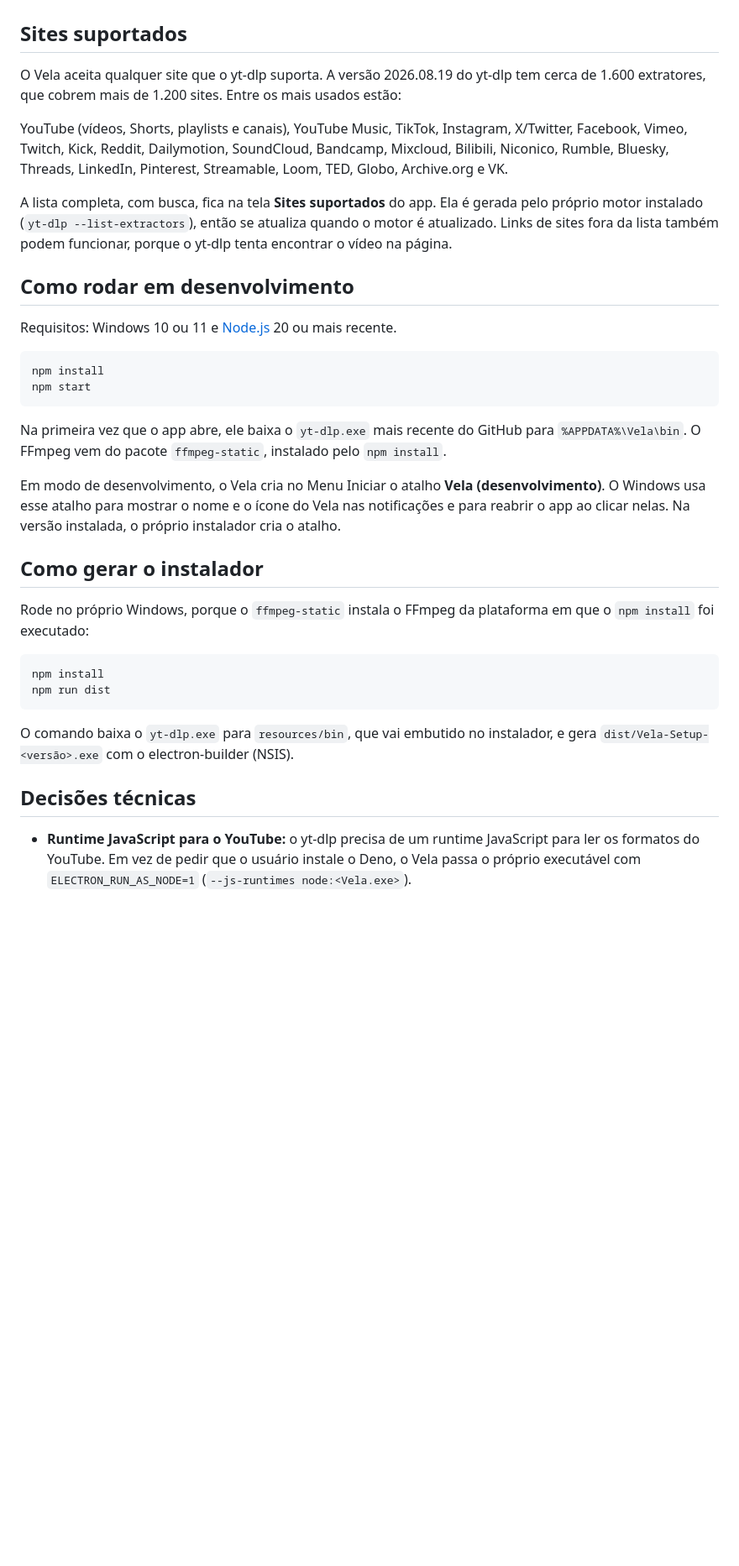
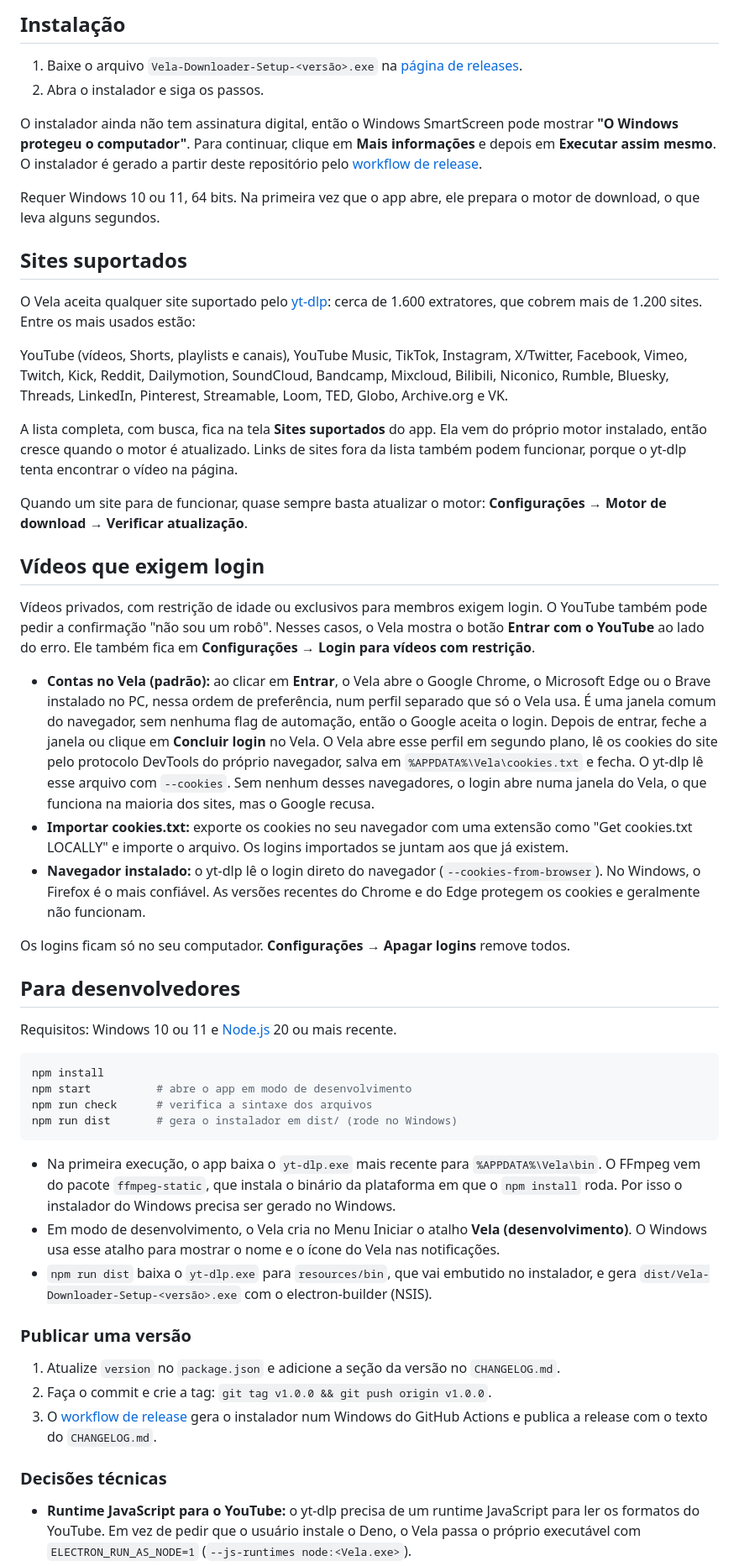
Before and after one commit to luizolliver/youtube-dl, a Markdown page: README.md, the part around one of its changes. Shown at 84% size. Drawn GitHub-style; blank space fills up the shorter version.

````diff
--- a/README.md
+++ b/README.md
@@ -19,37 +43,54 @@ Aplicativo para Windows que baixa vídeos e playlists do YouTube e de mais de mi
+## Instalação
+
+1. Baixe o arquivo `Vela-Downloader-Setup-<versão>.exe` na [página de releases](https://github.com/luizolliver/youtube-dl/releases/latest).
+2. Abra o instalador e siga os passos.
+
+O instalador ainda não tem assinatura digital, então o Windows SmartScreen pode mostrar **"O Windows protegeu o computador"**. Para continuar, clique em **Mais informações** e depois em **Executar assim mesmo**. O instalador é gerado a partir deste repositório pelo [workflow de release](.github/workflows/release.yml).
+
+Requer Windows 10 ou 11, 64 bits. Na primeira vez que o app abre, ele prepara o motor de download, o que leva alguns segundos.
 
 ## Sites suportados
 
-O Vela aceita qualquer site que o yt-dlp suporta. A versão 2026.08.19 do yt-dlp tem cerca de 1.600 extratores, que cobrem mais de 1.200 sites. Entre os mais usados estão:
+O Vela aceita qualquer site suportado pelo [yt-dlp](https://github.com/yt-dlp/yt-dlp): cerca de 1.600 extratores, que cobrem mais de 1.200 sites. Entre os mais usados estão:
 
 YouTube (vídeos, Shorts, playlists e canais), YouTube Music, TikTok, Instagram, X/Twitter, Facebook, Vimeo, Twitch, Kick, Reddit, Dailymotion, SoundCloud, Bandcamp, Mixcloud, Bilibili, Niconico, Rumble, Bluesky, Threads, LinkedIn, Pinterest, Streamable, Loom, TED, Globo, Archive.org e VK.
 
-A lista completa, com busca, fica na tela **Sites suportados** do app. Ela é gerada pelo próprio motor instalado (`yt-dlp --list-extractors`), então se atualiza quando o motor é atualizado. Links de sites fora da lista também podem funcionar, porque o yt-dlp tenta encontrar o vídeo na página.
+A lista completa, com busca, fica na tela **Sites suportados** do app. Ela vem do próprio motor instalado, então cresce quando o motor é atualizado. Links de sites fora da lista também podem funcionar, porque o yt-dlp tenta encontrar o vídeo na página.
 
-## Como rodar em desenvolvimento
+Quando um site para de funcionar, quase sempre basta atualizar o motor: **Configurações → Motor de download → Verificar atualização**.
+
+## Vídeos que exigem login
+
+Vídeos privados, com restrição de idade ou exclusivos para membros exigem login. O YouTube também pode pedir a confirmação "não sou um robô". Nesses casos, o Vela mostra o botão **Entrar com o YouTube** ao lado do erro. Ele também fica em **Configurações → Login para vídeos com restrição**.
+
+- **Contas no Vela (padrão):** ao clicar em **Entrar**, o Vela abre o Google Chrome, o Microsoft Edge ou o Brave instalado no PC, nessa ordem de preferência, num perfil separado que só o Vela usa. É uma janela comum do navegador, sem nenhuma flag de automação, então o Google aceita o login. Depois de entrar, feche a janela ou clique em **Concluir login** no Vela. O Vela abre esse perfil em segundo plano, lê os cookies do site pelo protocolo DevTools do próprio navegador, salva em `%APPDATA%\Vela\cookies.txt` e fecha. O yt-dlp lê esse arquivo com `--cookies`. Sem nenhum desses navegadores, o login abre numa janela do Vela, o que funciona na maioria dos sites, mas o Google recusa.
+- **Importar cookies.txt:** exporte os cookies no seu navegador com uma extensão como "Get cookies.txt LOCALLY" e importe o arquivo. Os logins importados se juntam aos que já existem.
+- **Navegador instalado:** o yt-dlp lê o login direto do navegador (`--cookies-from-browser`). No Windows, o Firefox é o mais confiável. As versões recentes do Chrome e do Edge protegem os cookies e geralmente não funcionam.
+
+Os logins ficam só no seu computador. **Configurações → Apagar logins** remove todos.
+
+## Para desenvolvedores
 
 Requisitos: Windows 10 ou 11 e [Node.js](https://nodejs.org) 20 ou mais recente.
 
 ```bash
 npm install
-npm start
+npm start          # abre o app em modo de desenvolvimento
+npm run check      # verifica a sintaxe dos arquivos
+npm run dist       # gera o instalador em dist/ (rode no Windows)
 ```
 
-Na primeira vez que o app abre, ele baixa o `yt-dlp.exe` mais recente do GitHub para `%APPDATA%\Vela\bin`. O FFmpeg vem do pacote `ffmpeg-static`, instalado pelo `npm install`.
+- Na primeira execução, o app baixa o `yt-dlp.exe` mais recente para `%APPDATA%\Vela\bin`. O FFmpeg vem do pacote `ffmpeg-static`, que instala o binário da plataforma em que o `npm install` roda. Por isso o instalador do Windows precisa ser gerado no Windows.
+- Em modo de desenvolvimento, o Vela cria no Menu Iniciar o atalho **Vela (desenvolvimento)**. O Windows usa esse atalho para mostrar o nome e o ícone do Vela nas notificações.
+- `npm run dist` baixa o `yt-dlp.exe` para `resources/bin`, que vai embutido no instalador, e gera `dist/Vela-Downloader-Setup-<versão>.exe` com o electron-builder (NSIS).
 
-Em modo de desenvolvimento, o Vela cria no Menu Iniciar o atalho **Vela (desenvolvimento)**. O Windows usa esse atalho para mostrar o nome e o ícone do Vela nas notificações e para reabrir o app ao clicar nelas. Na versão instalada, o próprio instalador cria o atalho.
+### Publicar uma versão
 
-## Como gerar o instalador
+1. Atualize `version` no `package.json` e adicione a seção da versão no `CHANGELOG.md`.
+2. Faça o commit e crie a tag: `git tag v1.0.0 && git push origin v1.0.0`.
+3. O [workflow de release](.github/workflows/release.yml) gera o instalador num Windows do GitHub Actions e publica a release com o texto do `CHANGELOG.md`.
 
-Rode no próprio Windows, porque o `ffmpeg-static` instala o FFmpeg da plataforma em que o `npm install` foi executado:
-
-```bash
-npm install
-npm run dist
-```
-
-O comando baixa o `yt-dlp.exe` para `resources/bin`, que vai embutido no instalador, e gera `dist/Vela-Setup-<versão>.exe` com o electron-builder (NSIS).
-
-## Decisões técnicas
+### Decisões técnicas
 
 - **Runtime JavaScript para o YouTube:** o yt-dlp precisa de um runtime JavaScript para ler os formatos do YouTube. Em vez de pedir que o usuário instale o Deno, o Vela passa o próprio executável com `ELECTRON_RUN_AS_NODE=1` (`--js-runtimes node:<Vela.exe>`).
 - **Compatibilidade do MP4:** quando o formato é MP4, o Vela prefere H.264 com áudio AAC (`-S res:<altura>,vcodec:h264,ext:mp4:m4a`), que tocam em qualquer player do Windows. Acima de 1080p, o YouTube só oferece VP9 e AV1, e o Vela usa esses codecs.
````
Also changed, not shown: other parts of README.md (+53 -37 lines), CHANGELOG.md (added, +42 -0 lines), CONTRIBUTING.md (added, +26 -0 lines), SECURITY.md (added, +7 -0 lines), THIRD_PARTY_NOTICES.md (added, +28 -0 lines), docs/screenshots/1-colar-link.png (added), docs/screenshots/2-escolher-qualidade.png (added), docs/screenshots/3-progresso.png (added), docs/screenshots/4-login.png (added), docs/screenshots/5-sites-tema-escuro.png (added), 10 other files.
